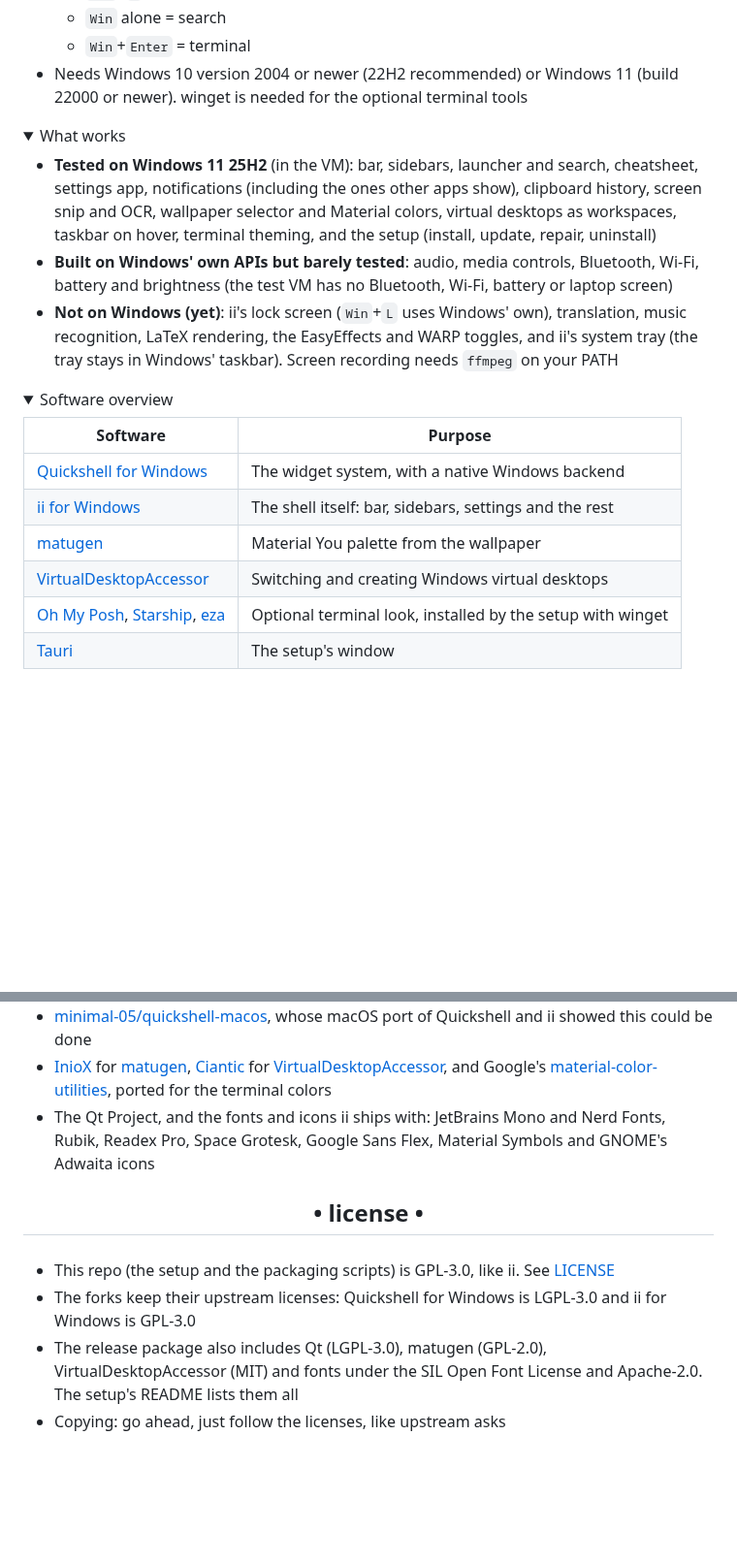
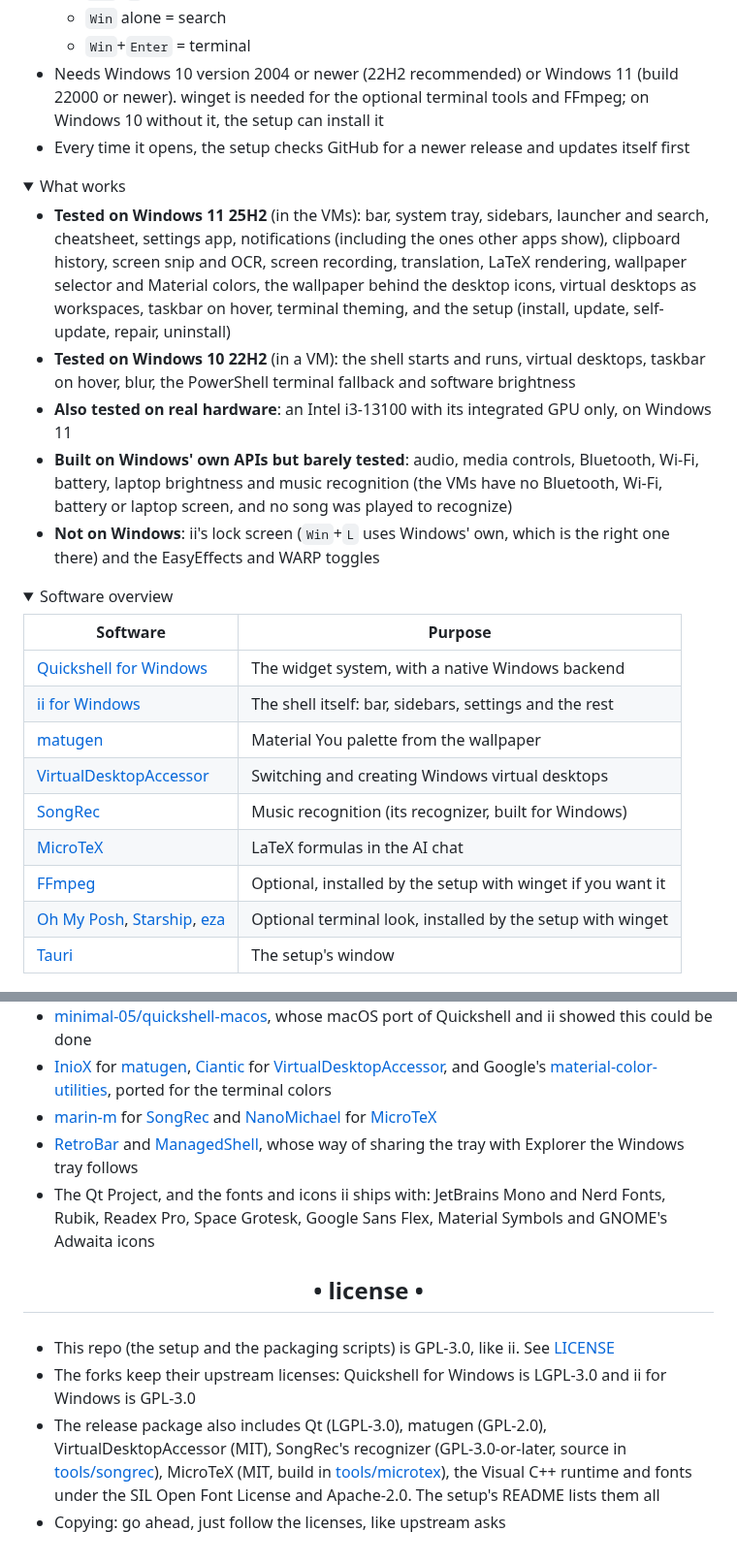
Before and after one commit to nunreasonable/ii-windows, a Markdown page: README.md, 2 parts joined by grey strips. Shown at 97% size. Rendered like a GitHub page; folded sections open; blank space fills up the shorter version.

Commit message:
README: Windows 10, tray, recording, translation

```diff
--- a/README.md
+++ b/README.md
@@ -59,16 +60,19 @@
     - `Win` alone = search
     - `Win`+`Enter` = terminal
   - Needs Windows 10 version 2004 or newer (22H2 recommended) or Windows 11 (build 22000 or
-    newer). winget is needed for the optional terminal tools
+    newer). winget is needed for the optional terminal tools and FFmpeg; on Windows 10 without it, the setup can install it
+  - Every time it opens, the setup checks GitHub for a newer release and updates itself first
 
 </details>
 
 <details>
   <summary>What works</summary>
 
-  - **Tested on Windows 11 25H2** (in the VM): bar, sidebars, launcher and search, cheatsheet, settings app, notifications (including the ones other apps show), clipboard history, screen snip and OCR, wallpaper selector and Material colors, virtual desktops as workspaces, taskbar on hover, terminal theming, and the setup (install, update, repair, uninstall)
-  - **Built on Windows' own APIs but barely tested**: audio, media controls, Bluetooth, Wi-Fi, battery and brightness (the test VM has no Bluetooth, Wi-Fi, battery or laptop screen)
-  - **Not on Windows (yet)**: ii's lock screen (`Win`+`L` uses Windows' own), translation, music recognition, LaTeX rendering, the EasyEffects and WARP toggles, and ii's system tray (the tray stays in Windows' taskbar). Screen recording needs `ffmpeg` on your PATH
+  - **Tested on Windows 11 25H2** (in the VMs): bar, system tray, sidebars, launcher and search, cheatsheet, settings app, notifications (including the ones other apps show), clipboard history, screen snip and OCR, screen recording, translation, LaTeX rendering, wallpaper selector and Material colors, the wallpaper behind the desktop icons, virtual desktops as workspaces, taskbar on hover, terminal theming, and the setup (install, update, self-update, repair, uninstall)
+  - **Tested on Windows 10 22H2** (in a VM): the shell starts and runs, virtual desktops, taskbar on hover, blur, the PowerShell terminal fallback and software brightness
+  - **Also tested on real hardware**: an Intel i3-13100 with its integrated GPU only, on Windows 11
+  - **Built on Windows' own APIs but barely tested**: audio, media controls, Bluetooth, Wi-Fi, battery, laptop brightness and music recognition (the VMs have no Bluetooth, Wi-Fi, battery or laptop screen, and no song was played to recognize)
+  - **Not on Windows**: ii's lock screen (`Win`+`L` uses Windows' own, which is the right one there) and the EasyEffects and WARP toggles
 
 </details>
 
@@ -81,6 +85,9 @@
   | [ii for Windows](https://github.com/nunreasonable/dots-hyprland/tree/ii-windows) | The shell itself: bar, sidebars, settings and the rest |
   | [matugen](https://github.com/InioX/matugen) | Material You palette from the wallpaper |
   | [VirtualDesktopAccessor](https://github.com/Ciantic/VirtualDesktopAccessor) | Switching and creating Windows virtual desktops |
+  | [SongRec](https://github.com/marin-m/SongRec) | Music recognition (its recognizer, built for Windows) |
+  | [MicroTeX](https://github.com/NanoMichael/MicroTeX) | LaTeX formulas in the AI chat |
+  | [FFmpeg](https://ffmpeg.org) | Optional, installed by the setup with winget if you want it |
   | [Oh My Posh](https://ohmyposh.dev), [Starship](https://starship.rs), [eza](https://github.com/eza-community/eza) | Optional terminal look, installed by the setup with winget |
   | [Tauri](https://tauri.app) | The setup's window |
 
@@ -109,6 +116,8 @@ All of the design and nearly all of the shell are other people's work. This repo
  - [@outfoxxed](https://github.com/outfoxxed) and the contributors of [Quickshell](https://quickshell.outfoxxed.me), the toolkit underneath it all
  - [minimal-05/quickshell-macos](https://github.com/minimal-05/quickshell-macos), whose macOS port of Quickshell and ii showed this could be done
  - [InioX](https://github.com/InioX) for [matugen](https://github.com/InioX/matugen), [Ciantic](https://github.com/Ciantic) for [VirtualDesktopAccessor](https://github.com/Ciantic/VirtualDesktopAccessor), and Google's [material-color-utilities](https://github.com/material-foundation/material-color-utilities), ported for the terminal colors
+ - [marin-m](https://github.com/marin-m) for [SongRec](https://github.com/marin-m/SongRec) and [NanoMichael](https://github.com/NanoMichael) for [MicroTeX](https://github.com/NanoMichael/MicroTeX)
+ - [RetroBar](https://github.com/dremin/RetroBar) and [ManagedShell](https://github.com/cairoshell/ManagedShell), whose way of sharing the tray with Explorer the Windows tray follows
  - The Qt Project, and the fonts and icons ii ships with: JetBrains Mono and Nerd Fonts, Rubik, Readex Pro, Space Grotesk, Google Sans Flex, Material Symbols and GNOME's Adwaita icons
 
 <div align="center">
@@ -118,5 +127,5 @@ All of the design and nearly all of the shell are other people's work. This repo
 
 - This repo (the setup and the packaging scripts) is GPL-3.0, like ii. See [LICENSE](LICENSE)
 - The forks keep their upstream licenses: Quickshell for Windows is LGPL-3.0 and ii for Windows is GPL-3.0
-- The release package also includes Qt (LGPL-3.0), matugen (GPL-2.0), VirtualDesktopAccessor (MIT) and fonts under the SIL Open Font License and Apache-2.0. The setup's README lists them all
+- The release package also includes Qt (LGPL-3.0), matugen (GPL-2.0), VirtualDesktopAccessor (MIT), SongRec's recognizer (GPL-3.0-or-later, source in [tools/songrec](tools/songrec)), MicroTeX (MIT, build in [tools/microtex](tools/microtex)), the Visual C++ runtime and fonts under the SIL Open Font License and Apache-2.0. The setup's README lists them all
 - Copying: go ahead, just follow the licenses, like upstream asks
```
Also changed, not shown: other parts of README.md (+7 -6 lines).
